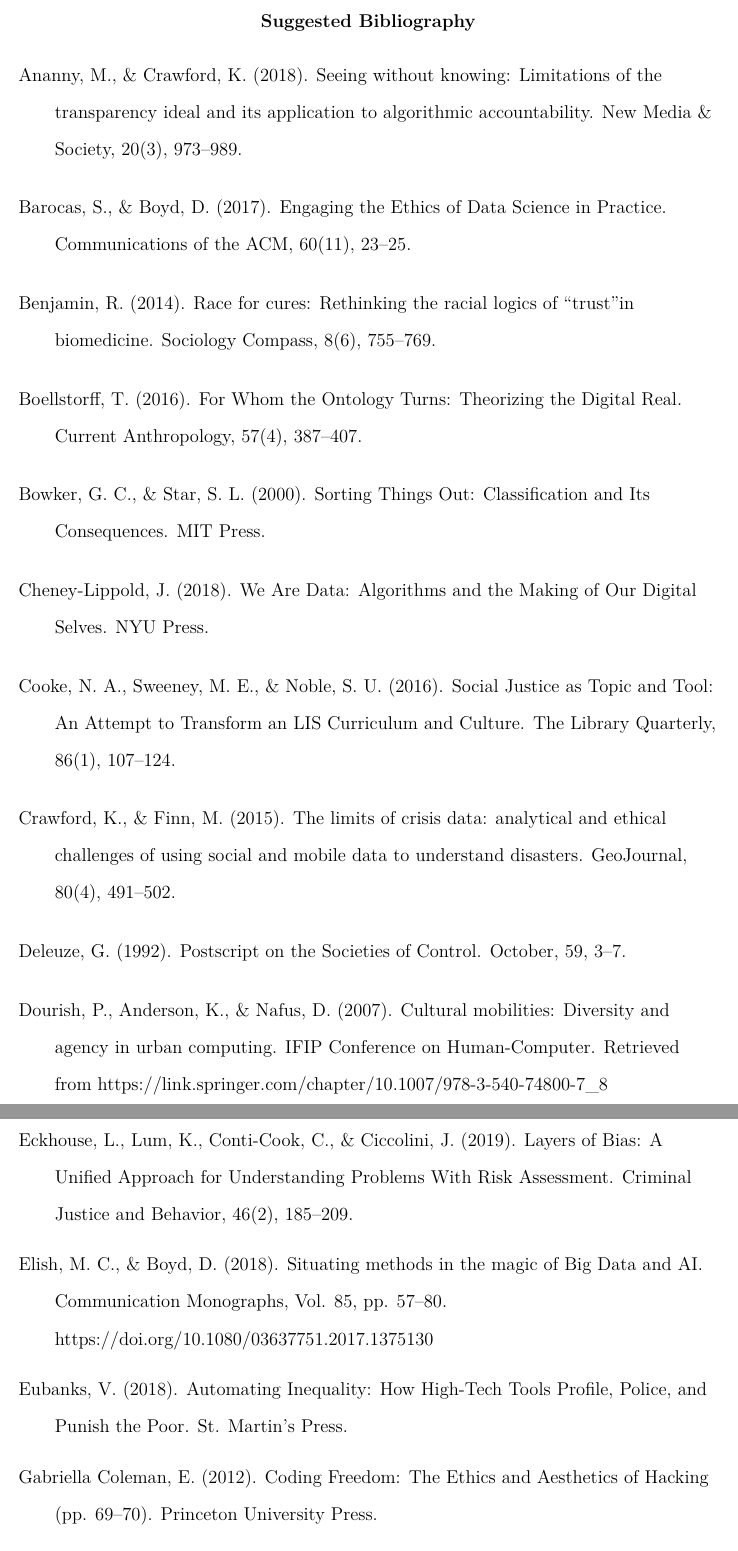
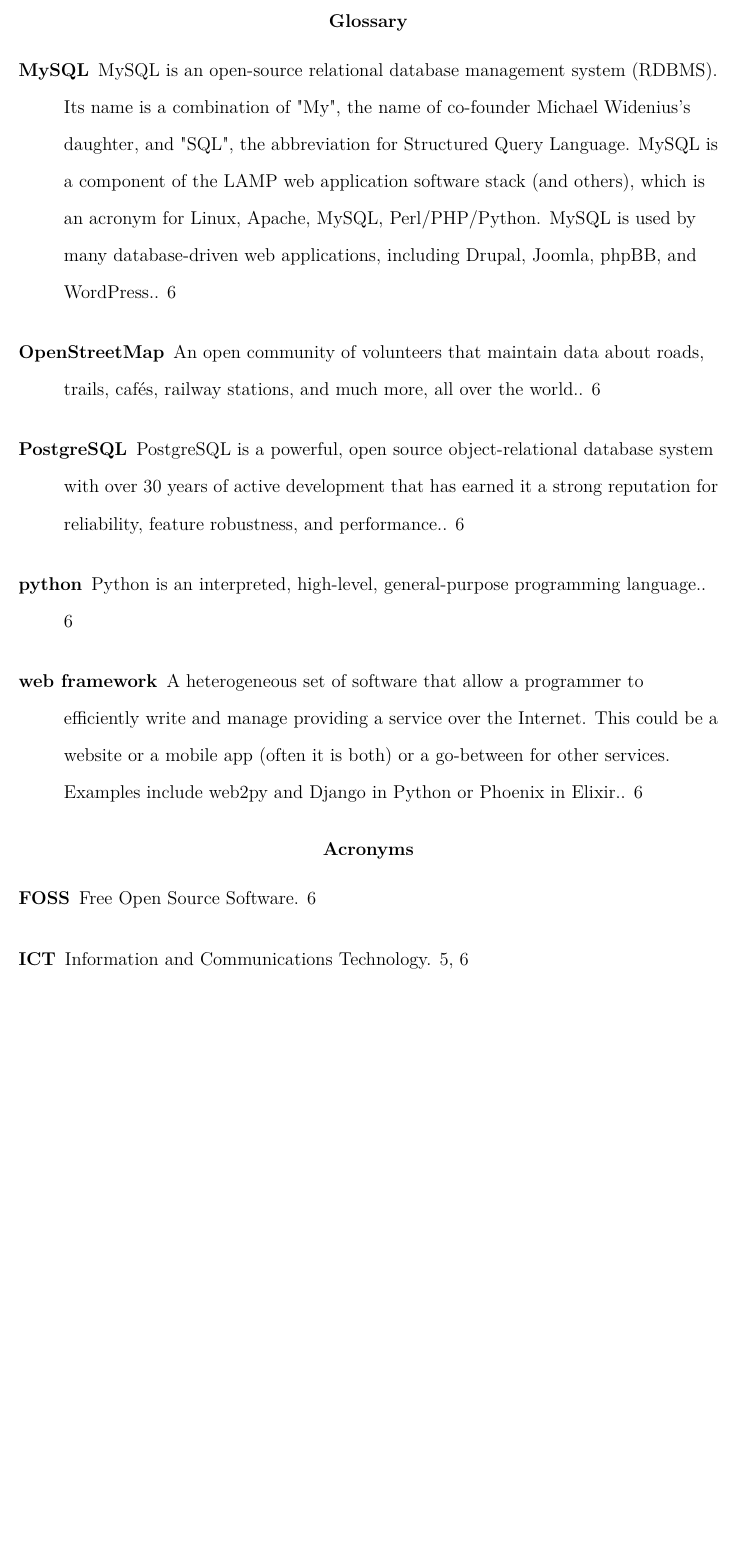
Before and after one commit to aeturnum/masters_project, a LaTeX paper (full_proposal.tex, which reads glossary.tex): two parts of pages 10 and 11 of 13 before the commit and part of page 10 of 11 after it, the two joined at a grey line, cut at the place of the change, the shorter picture padded with empty space. Compiled offline with pdfLaTeX.

Commit message:
EDEN section mostly done
- Also added a glossary to manage many of the technical terms

```diff
--- a/full_proposal.tex
+++ b/full_proposal.tex
@@ -34,8 +34,9 @@
 \usepackage[utf8x]{inputenc}
 \usepackage{amsmath}
 \usepackage{graphicx}
-% for cite title
-% \usepackage{biblatex}
+% glossary
+\usepackage[acronym]{glossaries}
+
 % fancy quotes
 \usepackage{epigraph}
 % For formatting of potential bibliography
@@ -44,7 +45,9 @@
 \usepackage{hyperref}
 %\usepackage[colorinlistoftodos]{todonotes}
 
-% \bibliography{full_proposal}
+\makenoidxglossaries
+
+\loadglsentries{glossary}
 
 \title{Mapping EDEN Proposal}
 \shorttitle{Final Masters Project Proposal}
@@ -153,35 +161,8 @@
    % Output (e.g., conference presentations, results to informants, white paper, thesis, etc.)
    \subsection*{Goals}
    % How it will help us understand X (and Y)
-   \clearpage
-   \section{Suggested Bibliography}
 
-   % Much thanks to https://tex.stackexchange.com/questions/99344/indent-text-after-line-1
-   \begin{itemize}[label={},itemindent=-2em,leftmargin=2em]
-   \item Ananny, M., \& Crawford, K. (2018). Seeing without knowing: Limitations of the transparency ideal and its application to algorithmic accountability. New Media \& Society, 20(3), 973–989.
+   \newpage
+   \printnoidxglossaries
 
-   \item Barocas, S., \& Boyd, D. (2017). Engaging the Ethics of Data Science in Practice. Communications of the ACM, 60(11), 23–25.
-
-   \item Benjamin, R. (2014). Race for cures: Rethinking the racial logics of “trust”in biomedicine. Sociology Compass, 8(6), 755–769.
-
-   \item Boellstorff, T. (2016). For Whom the Ontology Turns: Theorizing the Digital Real. Current Anthropology, 57(4), 387–407.
-
-   \item Bowker, G. C., \& Star, S. L. (2000). Sorting Things Out: Classification and Its Consequences. MIT Press.
-
-   \item Cheney-Lippold, J. (2018). We Are Data: Algorithms and the Making of Our Digital Selves. NYU Press.
-
-   \item Cooke, N. A., Sweeney, M. E., \& Noble, S. U. (2016). Social Justice as Topic and Tool: An Attempt to Transform an LIS Curriculum and Culture. The Library Quarterly, 86(1), 107–124.
-
-   \item Crawford, K., \& Finn, M. (2015). The limits of crisis data: analytical and ethical challenges of using social and mobile data to understand disasters. GeoJournal, 80(4), 491–502.
-
-   \item Deleuze, G. (1992). Postscript on the Societies of Control. October, 59, 3–7.
-
-   \item Dourish, P., Anderson, K., \& Nafus, D. (2007). Cultural mobilities: Diversity and agency in urban computing. IFIP Conference on Human-Computer. Retrieved from https://link.springer.com/chapter/10.1007/978-3-540-74800-7\_8
-
-   \item Eckhouse, L., Lum, K., Conti-Cook, C., \& Ciccolini, J. (2019). Layers of Bias: A Unified Approach for Understanding Problems With Risk Assessment. Criminal Justice and Behavior, 46(2), 185–209.
-
-   \item Elish, M. C., \& Boyd, D. (2018). Situating methods in the magic of Big Data and AI. Communication Monographs, Vol. 85, pp. 57–80. https://doi.org/10.1080/03637751.2017.1375130
-
-   \item Eubanks, V. (2018). Automating Inequality: How High-Tech Tools Profile, Police, and Punish the Poor. St. Martin’s Press.
-
-   \item Gabriella Coleman, E. (2012). Coding Freedom: The Ethics and Aesthetics of Hacking (pp. 69–70). Princeton University Press.
+   \newpage
--- /dev/null
+++ b/glossary.tex
@@ -0,0 +1,51 @@
+\newacronym{foss}{FOSS}{Free Open Source Software}
+\newacronym{ict}{ICT}{Information and Communications Technology}
+
+\newglossaryentry{ICT}
+{
+    name=Information and communications technology,
+    description={Information and communications technology: A term for the mix of physical devices and software that mix analog and digital techniques to allow communication, recall and storage of data.}
+}
+
+\newglossaryentry{FOSS}
+{
+    name=Free Open Source Software,
+    description={Free Open Source Software: A method of developing software that does not charge for use of the software. The software's source code is also freely distributed, allowing users to modify their copy of the software or suggest changes to the organization developing it.}
+}
+
+\newglossaryentry{python}
+{
+    name=python,
+    description={Python is an interpreted, high-level, general-purpose programming language.}
+}
+
+\newglossaryentry{OpenStreetMap}
+{
+    name=OpenStreetMap,
+    description={An open community of volunteers that maintain data about roads, trails, cafés, railway stations, and much more, all over the world.}
+}
+\newglossaryentry{web framework}
+{
+    name=web framework,
+    description={A heterogeneous set of software that allow a programmer to efficiently write and manage providing a service over the Internet. This could be a website or a mobile app (often it is both) or a go-between for other services. Examples include web2py and Django in Python or Phoenix in Elixir.}
+}
+
+\newglossaryentry{PostgreSQL}
+{
+   name=PostgreSQL,
+   description={PostgreSQL is a powerful, open source object-relational database system with over 30 years of active development that has earned it a strong reputation for reliability, feature robustness, and performance.}
+   % https://www.postgresql.org/
+}
+
+% https://en.wikipedia.org/wiki/MySQL
+\newglossaryentry{MySQL}
+{
+   name=MySQL,
+   description={MySQL is an open-source relational database management system (RDBMS). Its name is a combination of "My", the name of co-founder Michael Widenius's daughter, and "SQL", the abbreviation for Structured Query Language. MySQL is a component of the LAMP web application software stack (and others), which is an acronym for Linux, Apache, MySQL, Perl/PHP/Python. MySQL is used by many database-driven web applications, including Drupal, Joomla, phpBB, and WordPress.}
+}
+
+% \newglossaryentry{}
+% {
+%    name=,
+%    description={}
+% }
```
Also changed, not shown: full_proposal.bib (+10 -0 lines), full_proposal.pdf, full_proposal.tex (58 more changed lines), 1 other file.
